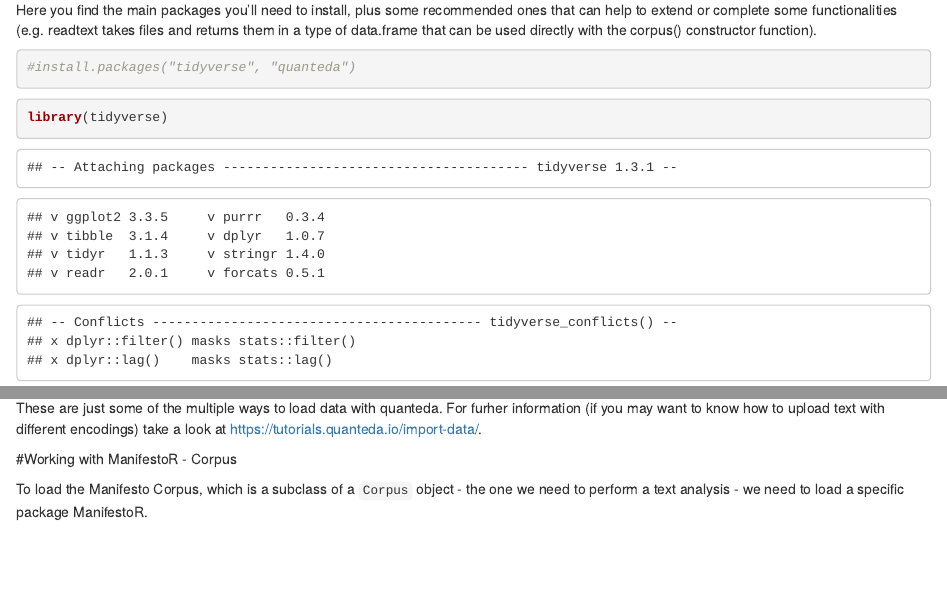
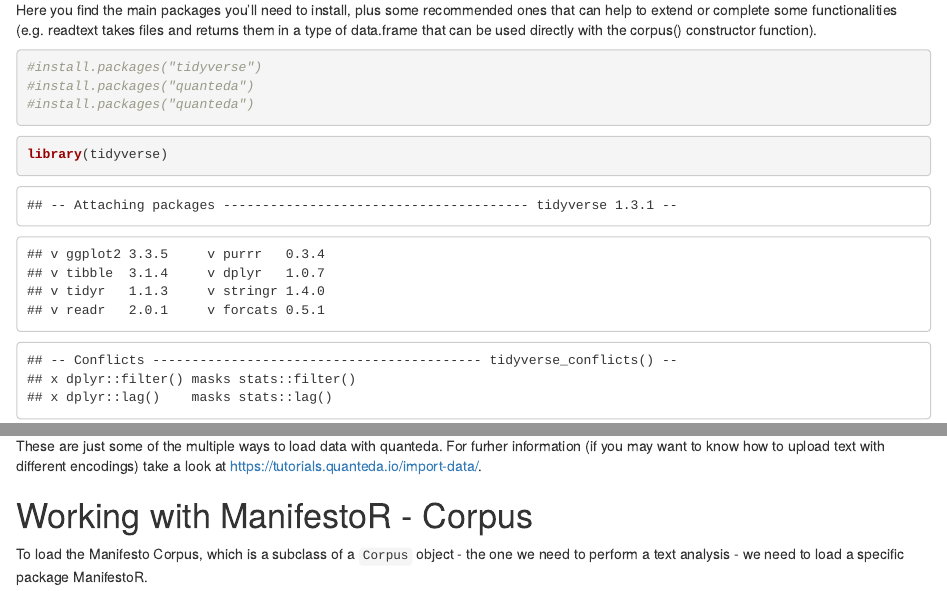
Before and after one commit to intro-to-data-science-21-workshop/14-LauraMenicacci-quanteda, an R Markdown document (quanteda_script.Rmd): the page in a window 1100 px wide, from 440 px down, and a second part further down, joined at a grey line. The pictures show the output file quanteda_script.html that the author committed with the source, opened offline.

Commit message:
titles fixed

````diff
--- a/quanteda_script.Rmd
+++ b/quanteda_script.Rmd
@@ -6,8 +6,8 @@
 output:
   html_document:
   toc: true
+  toc_collapsed: true
   toc_float: true
-  toc_collapsed: true
 toc_depth: 3
 number_sections: true
 theme: lumen
@@ -36,7 +36,9 @@
 Here you find the main packages you'll need to install, plus some recommended ones that can help to extend or complete some functionalities (e.g. readtext takes files and returns them in a type of data.frame that can be used directly with the corpus() constructor function).
 
 ```{r}
-#install.packages("tidyverse", "quanteda")
+#install.packages("tidyverse")
+#install.packages("quanteda")
+#install.packages("quanteda")
 ```
 
 
````
Also changed, not shown: quanteda_script.html, quanteda_script.Rmd (18 more changed lines).
